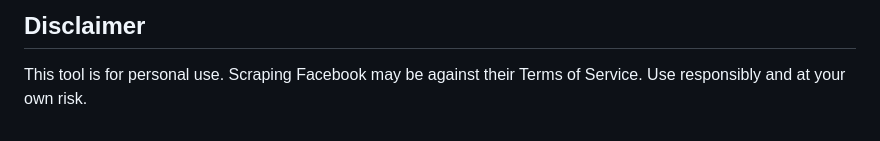
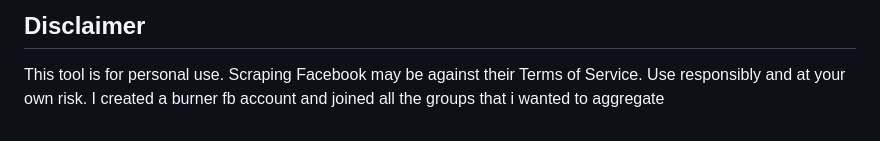
Before and after one commit to ablolarof/Facebook-Scraper, a Markdown page: README.md, the part around the change. Drawn GitHub-style.

```diff
--- a/README.md
+++ b/README.md
@@ -162,3 +162,4 @@ See [LICENSE](LICENSE) for the full text, or visit [gnu.org/licenses/gpl-3.0](ht
 ## Disclaimer
 
 This tool is for personal use. Scraping Facebook may be against their Terms of Service. Use responsibly and at your own risk.
+I created a burner fb account and joined all the groups that i wanted to aggregate
```
